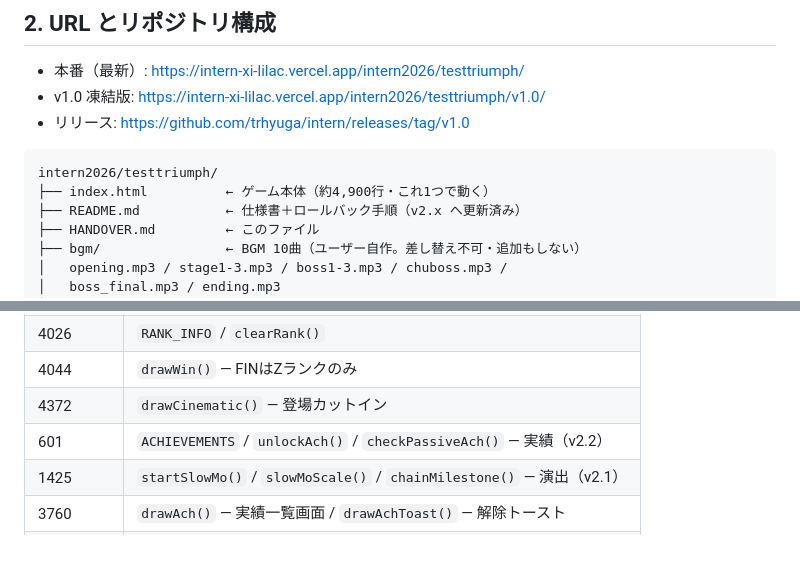
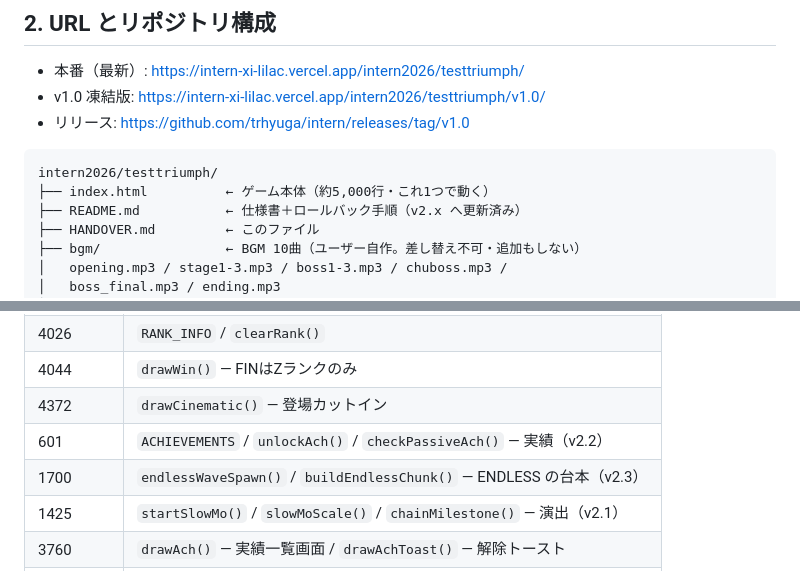
Before and after one commit to trhyuga/intern, a Markdown page: intern2026/testtriumph/HANDOVER.md, 2 parts joined by grey strips. GitHub-like rendering.

````diff
--- a/intern2026/testtriumph/HANDOVER.md
+++ b/intern2026/testtriumph/HANDOVER.md
@@ -42,7 +42,7 @@
 
 ```
 intern2026/testtriumph/
-├── index.html          ← ゲーム本体（約4,900行・これ1つで動く）
+├── index.html          ← ゲーム本体（約5,000行・これ1つで動く）
 ├── README.md           ← 仕様書＋ロールバック手順（v2.x へ更新済み）
 ├── HANDOVER.md         ← このファイル
 ├── bgm/                ← BGM 10曲（ユーザー自作。差し替え不可・追加もしない）
@@ -229,6 +230,7 @@ OVERDRIVE(+30%) → 限界突破解放 → OVERDRIVE+(+40%) → 常時オーバ
 | 4044 | `drawWin()` — FINはZランクのみ |
 | 4372 | `drawCinematic()` — 登場カットイン |
 | 601 | `ACHIEVEMENTS` / `unlockAch()` / `checkPassiveAch()` — 実績（v2.2） |
+| 1700 | `endlessWaveSpawn()` / `buildEndlessChunk()` — ENDLESS の台本（v2.3） |
 | 1425 | `startSlowMo()` / `slowMoScale()` / `chainMilestone()` — 演出（v2.1） |
 | 3760 | `drawAch()` — 実績一覧画面 / `drawAchToast()` — 解除トースト |
 | 4700 | `loop()` — ヒットストップ・スローモー・発光品質の自動調整 |
````
Also changed, not shown: other parts of intern2026/testtriumph/HANDOVER.md (+27 -4 lines).
